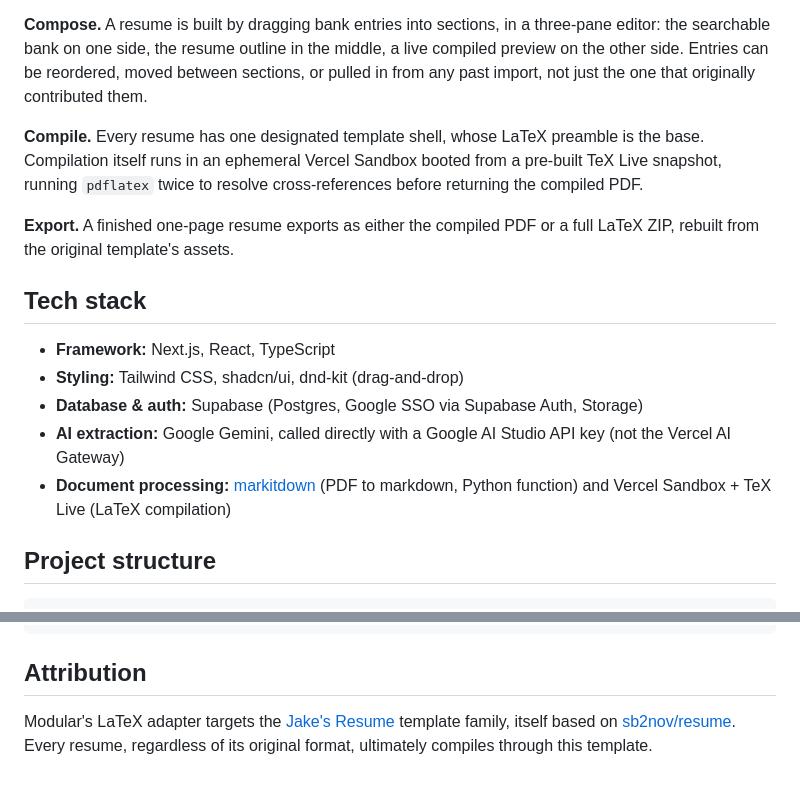
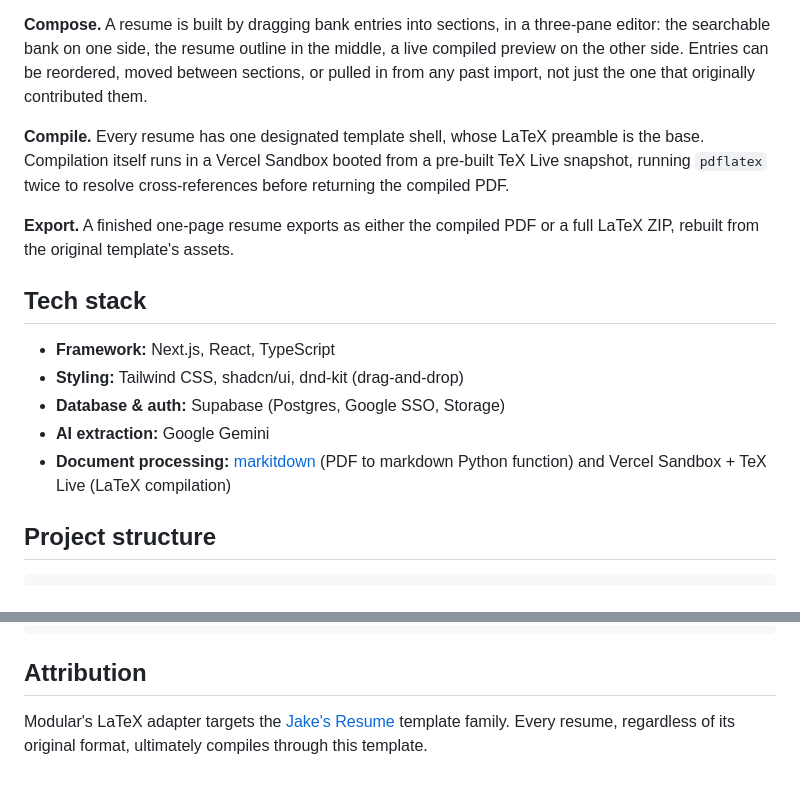
Before and after one commit to samarv1/modular, a Markdown page: README.md, 2 parts joined by grey strips. Rendered like a GitHub page.

Commit message:
updated wording and tech stack details in readme

```diff
--- a/README.md
+++ b/README.md
@@ -16,7 +16,7 @@ Tailoring a resume per application usually means duplicating a file and hand-edi
 
 **Compose.** A resume is built by dragging bank entries into sections, in a three-pane editor: the searchable bank on one side, the resume outline in the middle, a live compiled preview on the other side. Entries can be reordered, moved between sections, or pulled in from any past import, not just the one that originally contributed them.
 
-**Compile.** Every resume has one designated template shell, whose LaTeX preamble is the base. Compilation itself runs in an ephemeral Vercel Sandbox booted from a pre-built TeX Live snapshot, running `pdflatex` twice to resolve cross-references before returning the compiled PDF.
+**Compile.** Every resume has one designated template shell, whose LaTeX preamble is the base. Compilation itself runs in a Vercel Sandbox booted from a pre-built TeX Live snapshot, running `pdflatex` twice to resolve cross-references before returning the compiled PDF.
 
 **Export.** A finished one-page resume exports as either the compiled PDF or a full LaTeX ZIP, rebuilt from the original template's assets.
 
@@ -24,9 +24,9 @@ Tailoring a resume per application usually means duplicating a file and hand-edi
 
 - **Framework:** Next.js, React, TypeScript
 - **Styling:** Tailwind CSS, shadcn/ui, dnd-kit (drag-and-drop)
-- **Database & auth:** Supabase (Postgres, Google SSO via Supabase Auth, Storage)
-- **AI extraction:** Google Gemini, called directly with a Google AI Studio API key (not the Vercel AI Gateway)
-- **Document processing:** [markitdown](https://github.com/microsoft/markitdown) (PDF to markdown, Python function) and Vercel Sandbox + TeX Live (LaTeX compilation)
+- **Database & auth:** Supabase (Postgres, Google SSO, Storage)
+- **AI extraction:** Google Gemini
+- **Document processing:** [markitdown](https://github.com/microsoft/markitdown) (PDF to markdown Python function) and Vercel Sandbox + TeX Live (LaTeX compilation)
 
 ## Project structure
 
@@ -44,4 +44,4 @@ Tailoring a resume per application usually means duplicating a file and hand-edi
 
 ## Attribution
 
-Modular's LaTeX adapter targets the [Jake's Resume](https://github.com/jakegut/resume) template family, itself based on [sb2nov/resume](https://github.com/sb2nov/resume). Every resume, regardless of its original format, ultimately compiles through this template.
+Modular's LaTeX adapter targets the [Jake's Resume](https://github.com/jakegut/resume) template family. Every resume, regardless of its original format, ultimately compiles through this template.
```
